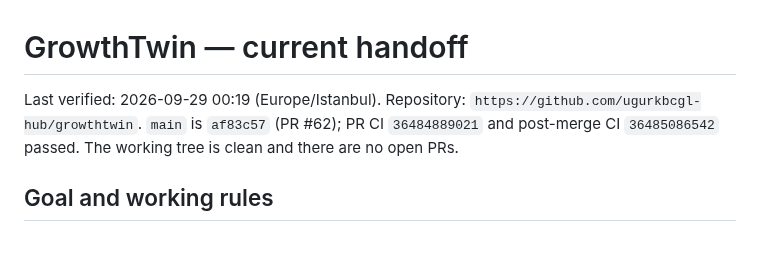
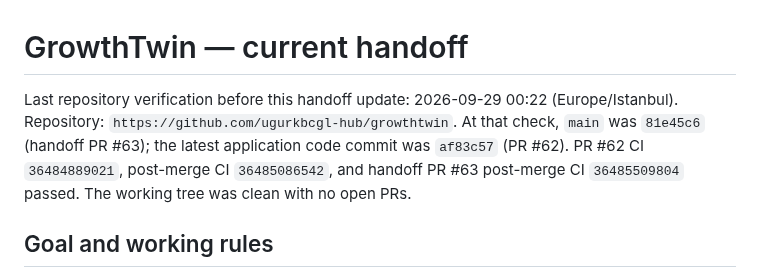
Before and after one commit to ugurkbcgl-hub/growthtwin, a Markdown page: docs/continuity/STATE.md, the part around the change. Rendered like a GitHub page; blank space fills up the shorter version.

Commit message:
docs: clarify handoff verification snapshot (#64)
Co-authored-by: ugurkbcgl-hub <334298405+ugurkbcgl-hub@users.noreply.github.com>

```diff
--- a/docs/continuity/STATE.md
+++ b/docs/continuity/STATE.md
@@ -1,6 +1,6 @@
 # GrowthTwin — current handoff
 
-Last verified: 2026-09-29 00:19 (Europe/Istanbul). Repository: `https://github.com/ugurkbcgl-hub/growthtwin`. `main` is `af83c57` (PR #62); PR CI `36484889021` and post-merge CI `36485086542` passed. The working tree is clean and there are no open PRs.
+Last repository verification before this handoff update: 2026-09-29 00:22 (Europe/Istanbul). Repository: `https://github.com/ugurkbcgl-hub/growthtwin`. At that check, `main` was `81e45c6` (handoff PR #63); the latest application code commit was `af83c57` (PR #62). PR #62 CI `36484889021`, post-merge CI `36485086542`, and handoff PR #63 post-merge CI `36485509804` passed. The working tree was clean with no open PRs.
 
 ## Goal and working rules
 
```
